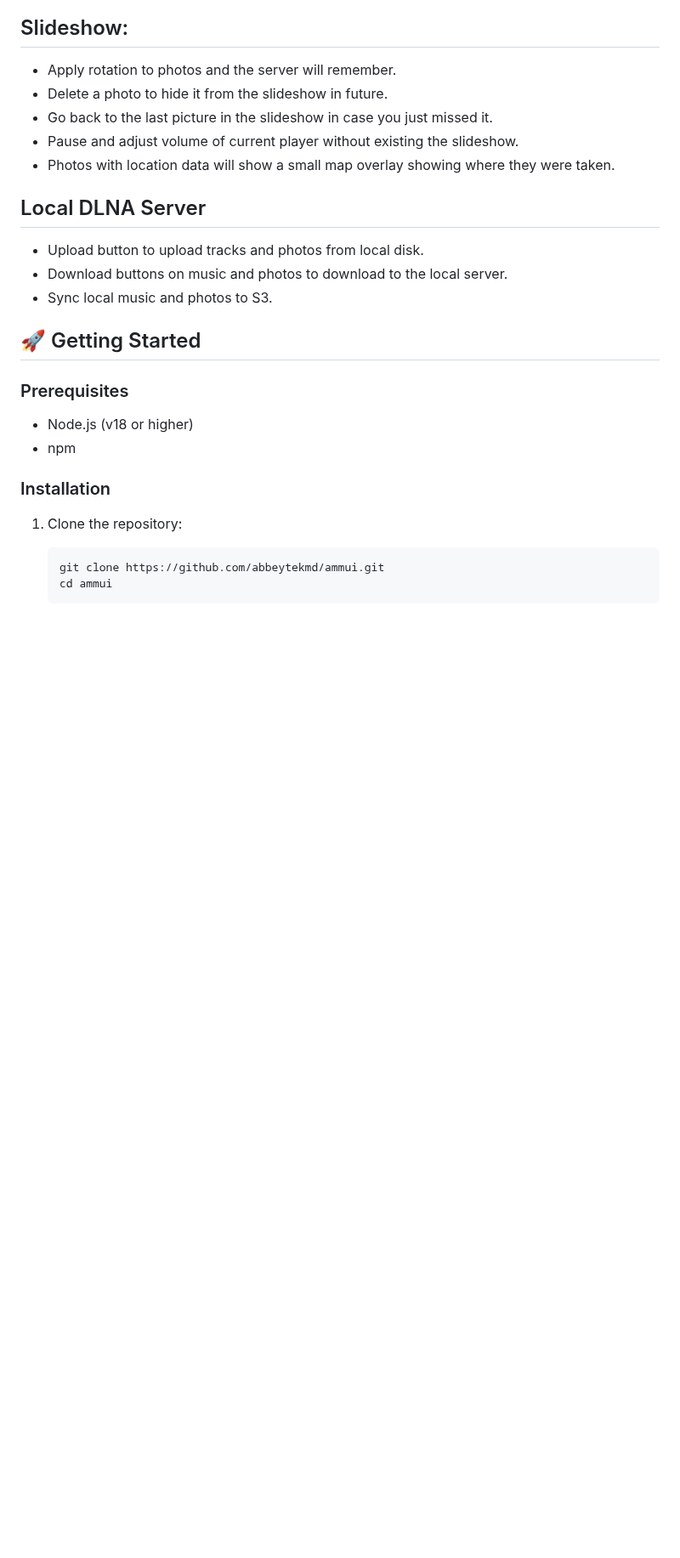
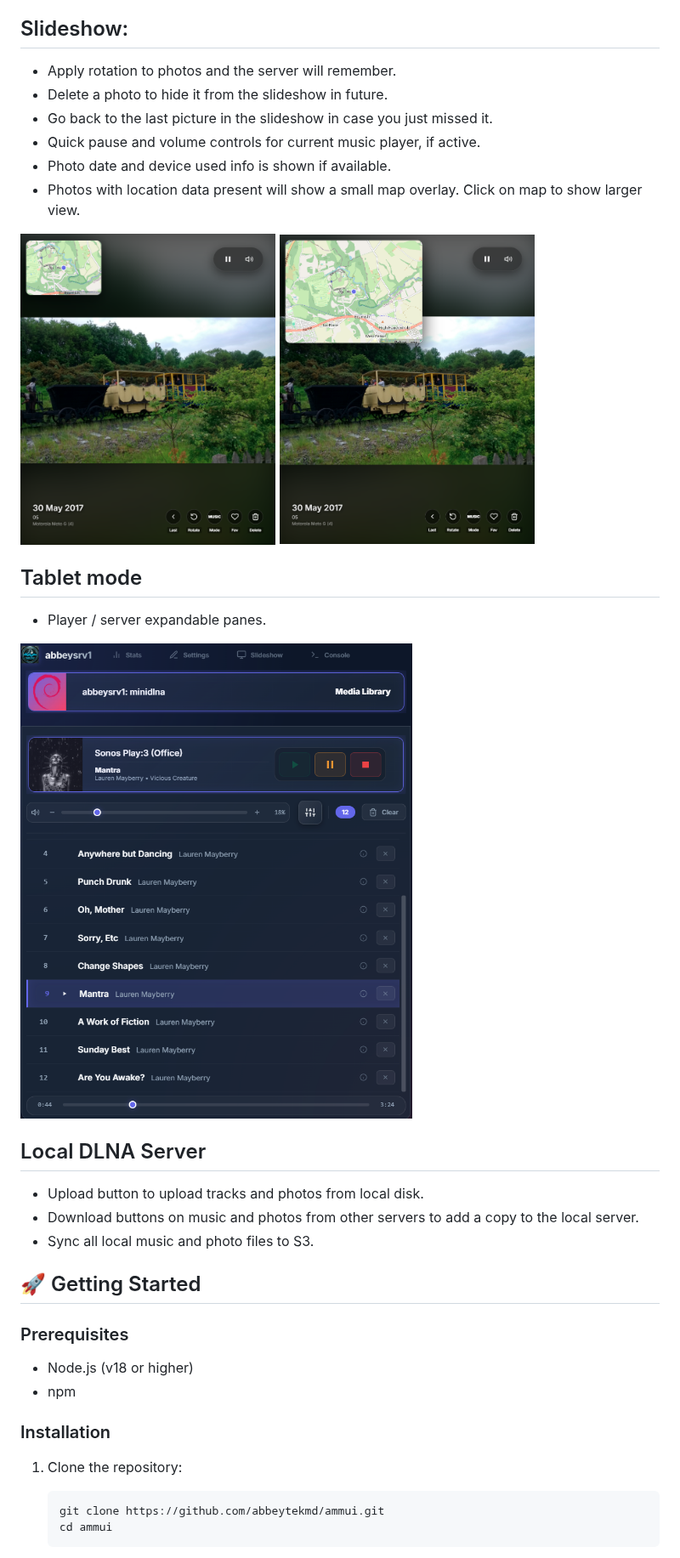
Before and after one commit to abbeytekmd/ammui, a Markdown page: README.md, the part around one of its changes. Shown at 85% size. Rendered like a GitHub page; pictures changed too: images/ammui-slideshow-map.png (added), images/ammui-slideshow.png (added), images/ammui-tablet-mode.png (added); blank space fills up the shorter version.

```diff
--- a/README.md
+++ b/README.md
@@ -18,13 +21,22 @@ Although I can code, I've chosen to concentrate on iterating on the product desi
 * Apply rotation to photos and the server will remember.
 * Delete a photo to hide it from the slideshow in future.
 * Go back to the last picture in the slideshow in case you just missed it.
-* Pause and adjust volume of current player without existing the slideshow.
-* Photos with location data will show a small map overlay showing where they were taken.
+* Quick pause and volume controls for current music player, if active.
+* Photo date and device used info is shown if available.
+* Photos with location data present will show a small map overlay. Click on map to show larger view.
+
+<img src="images/ammui-slideshow.png" width="300"/>
+<img src="images/ammui-slideshow-map.png" width="300"/>
+
+## Tablet mode
+* Player / server expandable panes.
+
+<img src="images/ammui-tablet-mode.png" width="600"/>
 
 ## Local DLNA Server
 * Upload button to upload tracks and photos from local disk.
-* Download buttons on music and photos to download to the local server.
-* Sync local music and photos to S3.
+* Download buttons on music and photos from other servers to add a copy to the local server.
+* Sync all local music and photo files to S3.
 
 ## 🚀 Getting Started
 
```
Also changed, not shown: other parts of README.md (+16 -4 lines), images/ammui-desktop-mode.png (added).
